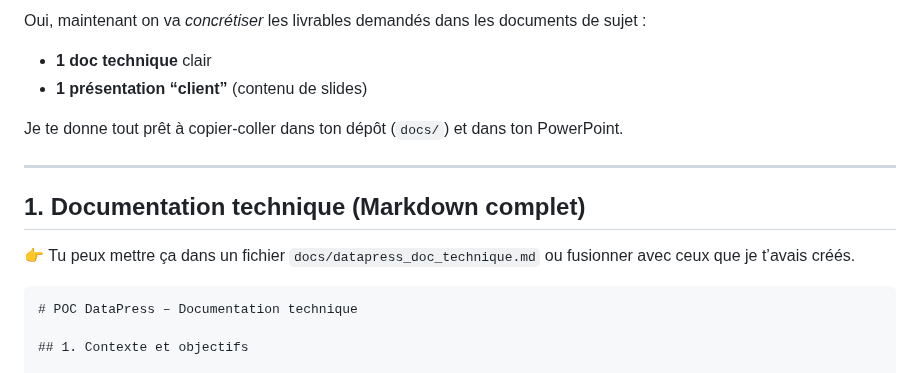
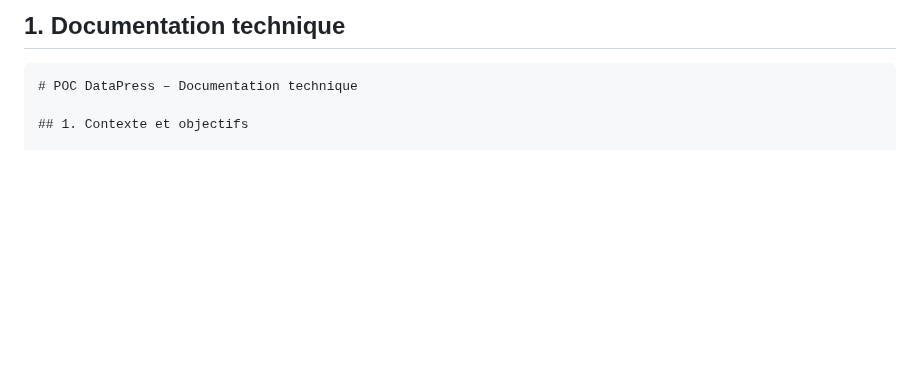
Before and after one commit to sebtick/datapress-tp, a Markdown page: README.md, the part around the change. Drawn GitHub-style; blank space fills up the shorter version.

`````diff
--- a/README.md
+++ b/README.md
@@ -1,15 +1,4 @@
-Oui, maintenant on va *concrétiser* les livrables demandés dans les documents de sujet :
-
-* **1 doc technique** clair
-* **1 présentation “client”** (contenu de slides)
-
-Je te donne tout prêt à copier-coller dans ton dépôt (`docs/`) et dans ton PowerPoint.
-
----
-
-## 1. Documentation technique (Markdown complet)
-
-👉 Tu peux mettre ça dans un fichier `docs/datapress_doc_technique.md` ou fusionner avec ceux que je t’avais créés.
+## 1. Documentation technique
 
 ````markdown
 # POC DataPress – Documentation technique
`````
